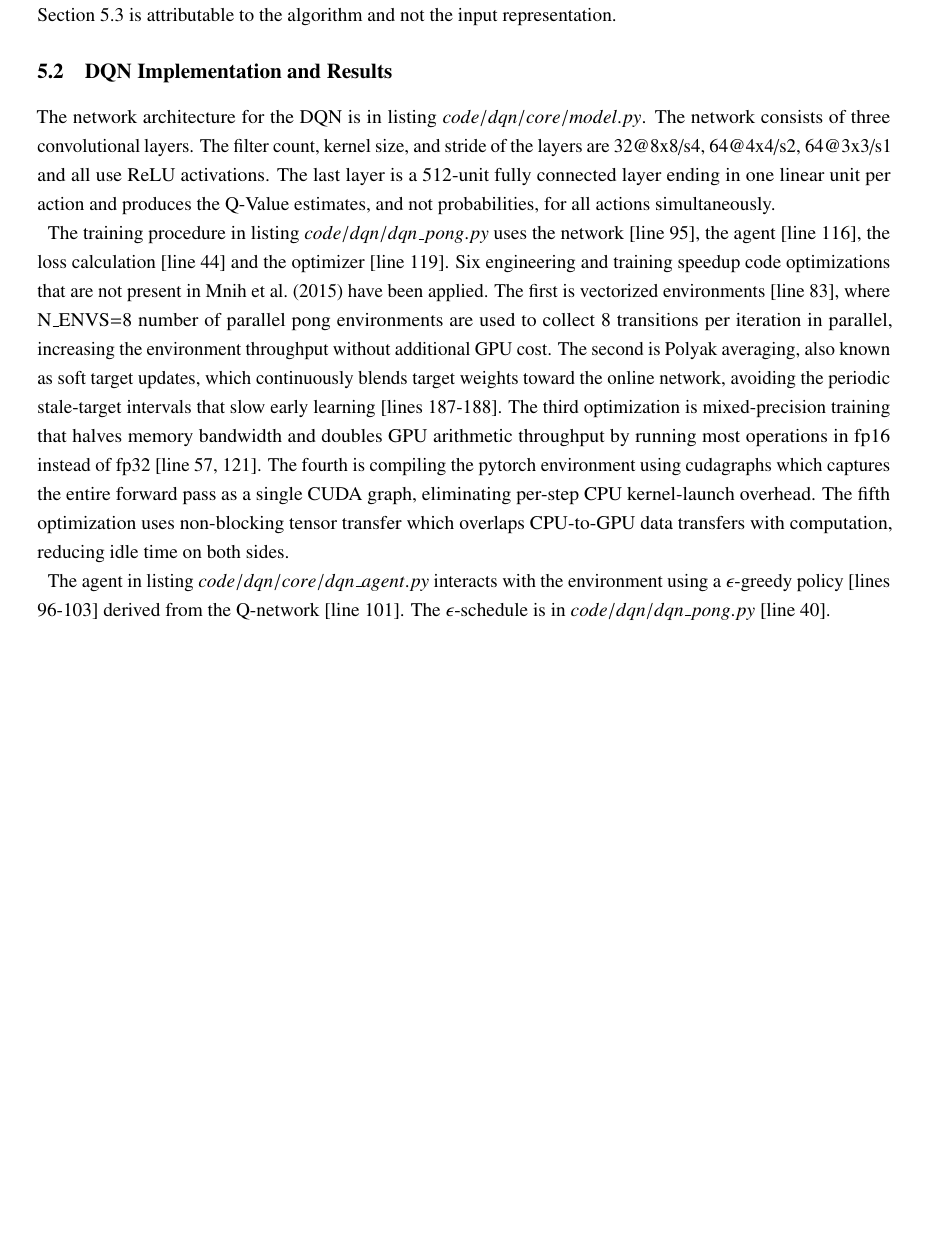
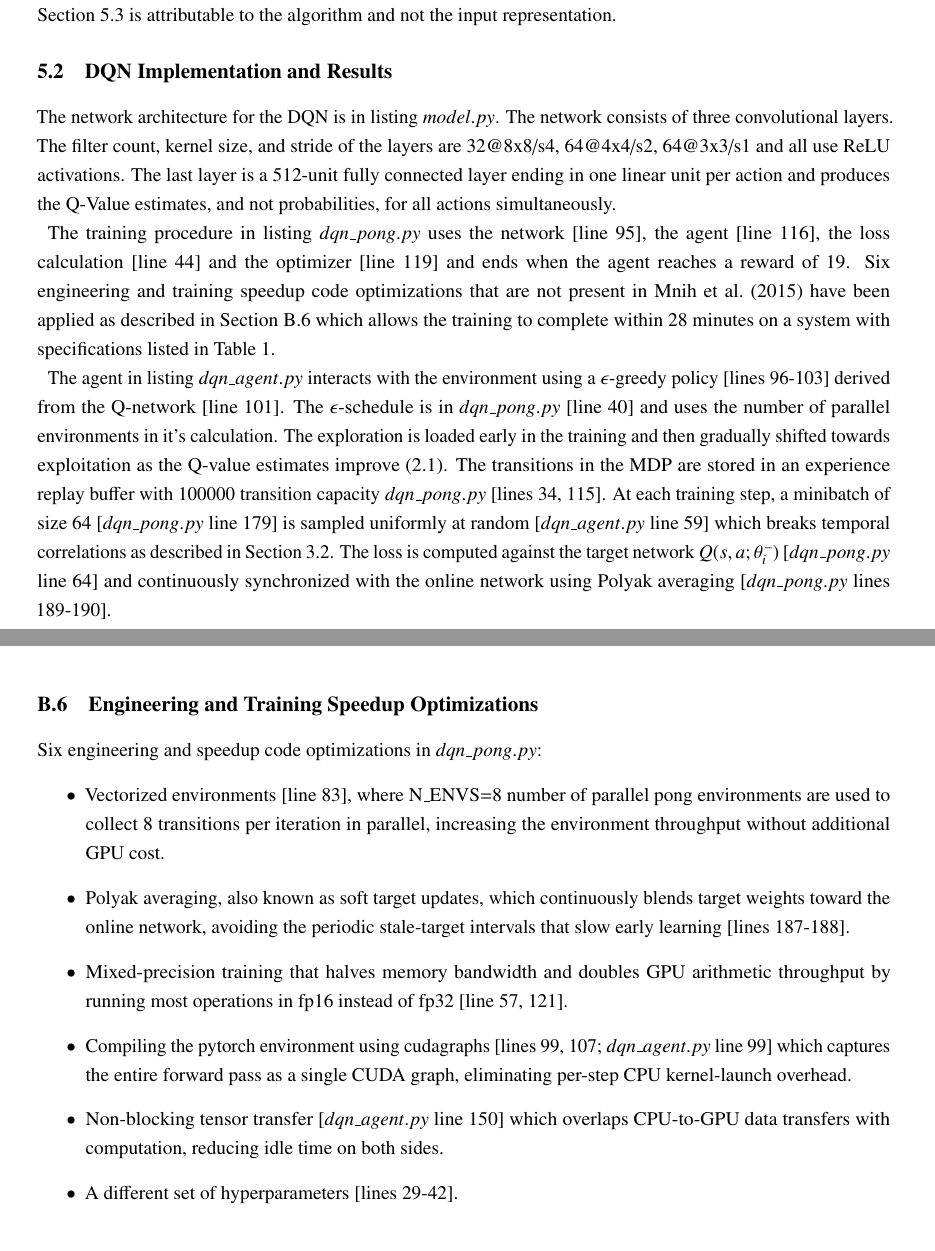
Before and after one commit to samiislam/LearningToPlayPong, a LaTeX thesis (Main.tex, which reads Chapters/AppendixB.tex, Chapters/Chapter5.tex): part of page 16 of 43 before the commit and two parts of pages 17 and 29 of 44 after it, the two joined at a grey line, cut so that both start at the same text, the shorter picture padded with empty space. Compiled offline with pdfLaTeX.

Commit message:
Update 5.2

```diff
--- a/Chapters/AppendixB.tex
+++ b/Chapters/AppendixB.tex
@@ -16,3 +16,15 @@ The complete source code reside in github location: \url{https://github.com/sami
 
 \section{Playing Pong}
 \lstinputlisting[language=Python, caption={code\textbackslash dqn\textbackslash dqn\_play.py}, label={code:dqn_dqn_play}]{code/dqn/dqn_play.py}
+
+\section{Engineering and Training Speedup Optimizations}
+\label{sec:dqn-optimizations}
+Six engineering and speedup code optimizations in $\hyperref[code:dqn_dqn_pong]{dqn\_pong.py}$:
+\begin{itemize}
+\item Vectorized environments [line 83], where N\_ENVS=8 number of parallel pong environments are used to collect 8 transitions per iteration in parallel, increasing the environment throughput without additional GPU cost.
+\item Polyak averaging, also known as soft target updates, which continuously blends target weights toward the online network, avoiding the periodic stale-target intervals that slow early learning [lines 187-188].
+\item Mixed-precision training that halves memory bandwidth and doubles GPU arithmetic throughput by running most operations in fp16 instead of fp32 [line 57, 121].
+\item Compiling the pytorch environment using cudagraphs [lines 99, 107; $\hyperref[code:dqn_core_dqn_agent]{dqn\_agent.py}$ line 99] which captures the entire forward pass as a single CUDA graph, eliminating per-step CPU kernel-launch overhead.
+\item Non-blocking tensor transfer [$\hyperref[code:dqn_core_dqn_agent]{dqn\_agent.py}$ line 150] which overlaps CPU-to-GPU data transfers with computation, reducing idle time on both sides.
+\item A different set of hyperparameters [lines 29-42].
+\end{itemize}
--- a/Chapters/Chapter5.tex
+++ b/Chapters/Chapter5.tex
@@ -16,11 +16,11 @@ Both \acrshort{dqn} and \acrshort{a2c} use the exact same preprocessing so that
 \section{DQN Implementation and Results}
 \label{sec:dqn_results}
 
-The network architecture for the \acrshort{dqn} is in listing $\hyperref[code:dqn_core_model]{code/dqn/core/model.py}$. The network consists of three convolutional layers. The filter count, kernel size, and stride of the layers are 32@8x8/s4, 64@4x4/s2, 64@3x3/s1 and all use ReLU activations. The last layer is a 512-unit fully connected layer ending in one linear unit per action and produces the Q-Value estimates, and not probabilities, for all actions simultaneously.
+The network architecture for the \acrshort{dqn} is in listing $\hyperref[code:dqn_core_model]{model.py}$. The network consists of three convolutional layers. The filter count, kernel size, and stride of the layers are 32@8x8/s4, 64@4x4/s2, 64@3x3/s1 and all use ReLU activations. The last layer is a 512-unit fully connected layer ending in one linear unit per action and produces the Q-Value estimates, and not probabilities, for all actions simultaneously.
 
-The training procedure in listing $\hyperref[code:dqn_dqn_pong]{code/dqn/dqn\_pong.py}$ uses the network [line 95], the agent [line 116], the loss calculation [line 44] and the optimizer [line 119]. Six engineering and training speedup code optimizations that are not present in \citet{mnihHumanlevelControlDeep2015} have been applied. The first is vectorized environments [line 83], where N\_ENVS=8 number of parallel pong environments are used to collect 8 transitions per iteration in parallel, increasing the environment throughput without additional GPU cost. The second is Polyak averaging, also known as soft target updates, which continuously blends target weights toward the online network, avoiding the periodic stale-target intervals that slow early learning [lines 187-188]. The third optimization is mixed-precision training that halves memory bandwidth and doubles GPU arithmetic throughput by running most operations in fp16 instead of fp32 [line 57, 121]. The fourth is compiling the pytorch environment using cudagraphs which captures the entire forward pass as a single CUDA graph, eliminating per-step CPU kernel-launch overhead. The fifth optimization uses non-blocking tensor transfer which overlaps CPU-to-GPU data transfers with computation, reducing idle time on both sides.
+The training procedure in listing $\hyperref[code:dqn_dqn_pong]{dqn\_pong.py}$ uses the network [line 95], the agent [line 116], the loss calculation [line 44] and the optimizer [line 119] and ends when the agent reaches a reward of 19. Six engineering and training speedup code optimizations that are not present in \citet{mnihHumanlevelControlDeep2015} have been applied as described in Section~\ref{sec:dqn-optimizations} which allows the training to complete within 28 minutes on a system with specifications listed in Table~\ref{tab:system-hardware-configuration}.
 
-The agent in listing $\hyperref[code:dqn_core_dqn_agent]{code/dqn/core/dqn\_agent.py}$ interacts with the environment using a $\epsilon$-greedy policy [lines 96-103] derived from the Q-network [line 101]. The $\epsilon$-schedule is in $\hyperref[code:dqn_dqn_pong]{code/dqn/dqn\_pong.py}$ [line 40].
+The agent in listing $\hyperref[code:dqn_core_dqn_agent]{dqn\_agent.py}$ interacts with the environment using a $\epsilon$-greedy policy [lines 96-103] derived from the Q-network [line 101]. The $\epsilon$-schedule is in $\hyperref[code:dqn_dqn_pong]{dqn\_pong.py}$ [line 40] and uses the number of parallel environments in it's calculation. The exploration is loaded early in the training and then gradually shifted towards exploitation as the Q-value estimates improve (\ref{sec:mdpframework}). The transitions in the \acrshort{mdp} are stored in an experience replay buffer with 100000 transition capacity $\hyperref[code:dqn_dqn_pong]{dqn\_pong.py}$ [lines 34, 115]. At each training step, a minibatch of size 64 [$\hyperref[code:dqn_dqn_pong]{dqn\_pong.py}$ line 179] is sampled uniformly at random [$\hyperref[code:dqn_core_dqn_agent]{dqn\_agent.py}$ line 59] which breaks temporal correlations as described in Section~\ref{sec:stabilization}. The loss is computed against the target network $Q(s, a; \theta_i^{\,\text{--}})$ [$\hyperref[code:dqn_dqn_pong]{dqn\_pong.py}$ line 64] and continuously synchronized with the online network using Polyak averaging [$\hyperref[code:dqn_dqn_pong]{dqn\_pong.py}$ lines 189-190].
 
 \section{Policy Gradient Implementation and Results}
 \label{sec:a2c_results}
```
Also changed, not shown: Chapters/AppendixA.tex (+5 -1 lines), Chapters/Chapter2.tex (+2 -2 lines), Main.tex (+2 -0 lines).
